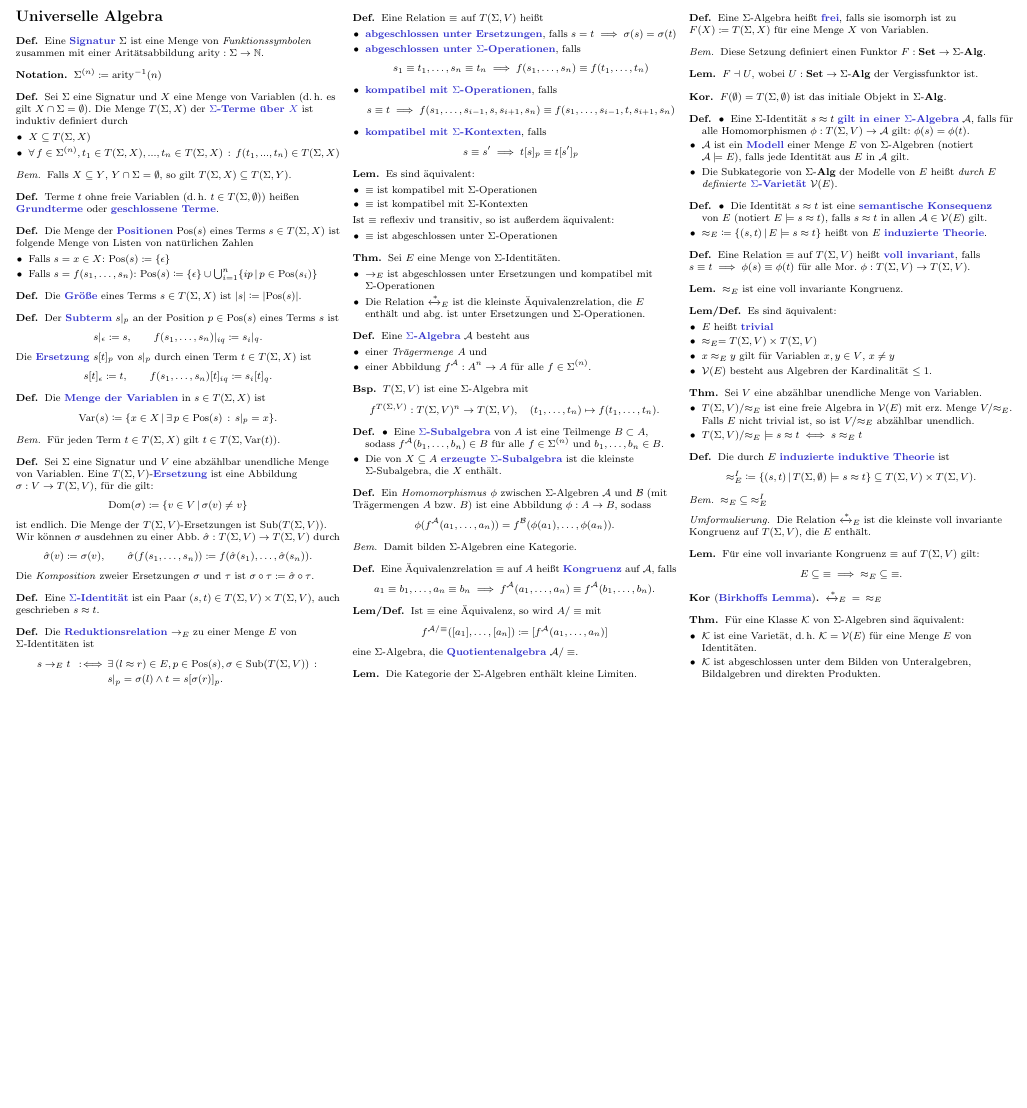
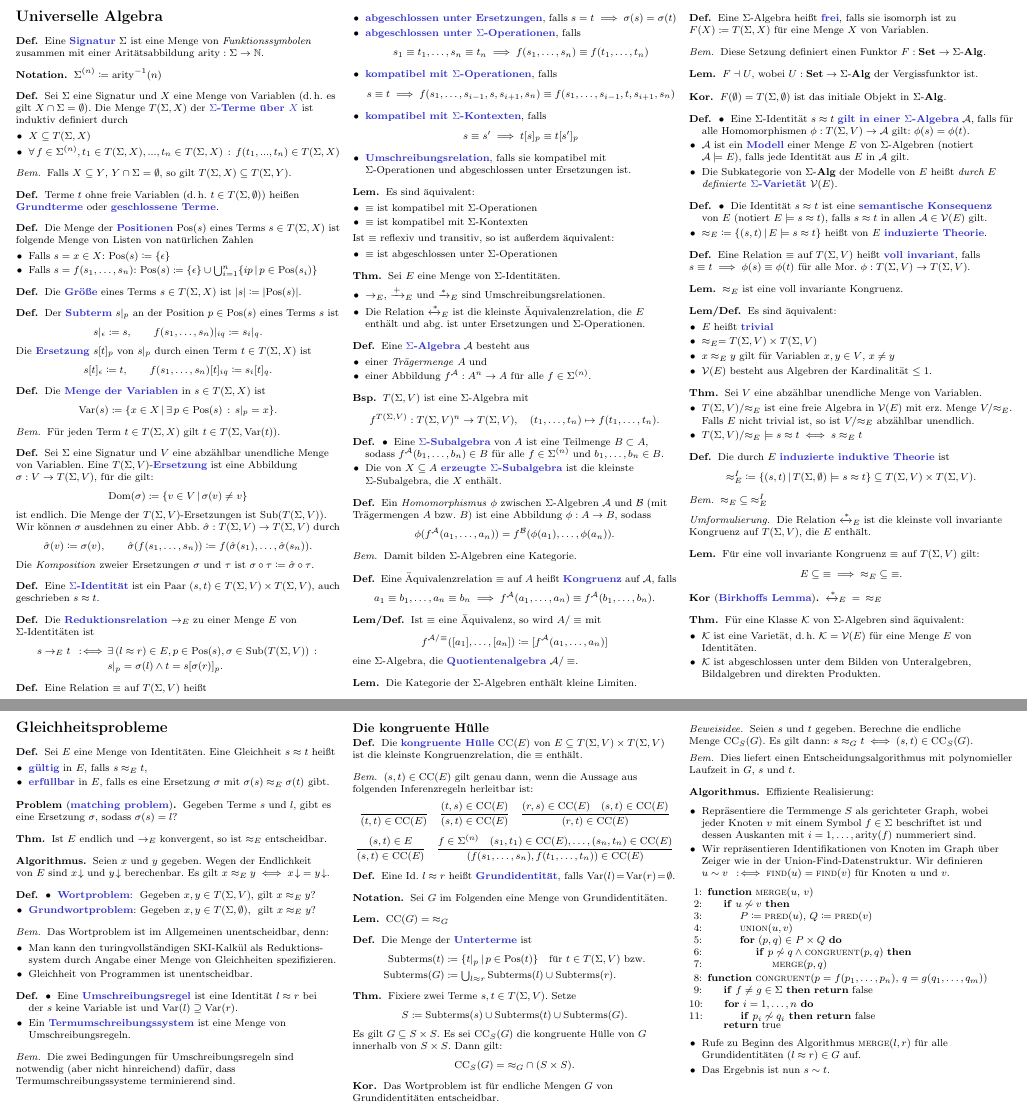
Before and after one commit to timjb/uni-spicker, a LaTeX document (traat.tex): part of page 2 of 2 before the commit and two parts of pages 2 and 3 of 3 after it, the two joined at a grey line, cut so that both start at the same text, the shorter picture padded with empty space. Compiled offline with pdfLaTeX.

Commit message:
weiter an TRaAT (bis zur kongruenten Hülle)

```diff
--- a/traat.tex
+++ b/traat.tex
@@ -5,11 +5,8 @@
   /Author (Tim Baumann)
 }
 
-%\usepackage{nicefrac}
-%\usepackage{tikz}
-%\usetikzlibrary{calc}
-%\usepackage[normalem]{ulem} % \sout
-%\usepackage{multirow}
+\usepackage{algorithmicx}
+\usepackage[noend]{algpseudocode}
 
 \input{include/cats} % Kategorientheorie-Makros
 
@@ -21,8 +18,9 @@
 \newcommand{\fromOrEq}{\xleftarrow{=}}
 \newcommand{\joinable}{\downarrow}
 \newcommand{\zzEq}{\xleftrightarrow{*}} % Zigzag-Equivalent
-\newcommand{\NF}[1]{{#1}\!\downarrow\,\,} % Normalform
+\newcommand{\NF}[1]{{{#1}\!\downarrow}} % Normalform
 \newcommand{\Multisets}{\mathcal{M}} % Multimengen über einer Menge
+\DeclareMathOperator{\arity}{arity} % Arität (einer Funktion)
 \DeclareMathOperator{\Pos}{Pos} % Menge der Positionen eines Terms
 \newcommand{\size}[1]{\abs{{#1}}} % Größe eines Terms
 \DeclareMathOperator{\Var}{Var} % Menge der Variablen eines Terms
@@ -32,6 +30,9 @@
 \renewcommand{\Alg}{\mathcal{A}} % Sigma-Algebra
 \newcommand{\SigmaAlgC}{\text{$\Sigma$-$\mathbf{Alg}$}} % Kategorie der Sigma-Algebren
 \newcommand{\Variety}{\mathcal{V}} % Sigma-Varietät
+\DeclareMathOperator{\CongClos}{CC} % kongruente Hülle
+\newcommand{\inferrule}[2]{\frac{{#1}}{{#2}}} % logische Inferenzregel
+\DeclareMathOperator{\Subterms}{Subterms} % Unterterme
 
 % Kleinere Klammern
 \delimiterfactor=701
@@ -265,7 +266,7 @@ Dies ist eine übersetzte Zusammenfassung des Buches Term Rewriting and All That
 % §3.1. Terme, Ersetzungen und Identitäten
 
 \begin{defn}
-  Eine \emph{Signatur}~$\Sigma$ ist eine Menge von \textit{Funktionssymbolen} zusammen mit einer Aritätsabbildung $\mathrm{arity} : \Sigma \to \N$.
+  Eine \emph{Signatur}~$\Sigma$ ist eine Menge von \textit{Funktionssymbolen} zusammen mit einer Aritätsabbildung $\arity : \Sigma \to \N$.
   % Elemente von $\Sigma^{(0)}$ heißen \emph{konstante Symbole}
 \end{defn}
 
@@ -375,6 +376,8 @@ Dies ist eine übersetzte Zusammenfassung des Buches Term Rewriting and All That
     \[
       s \equiv s' \implies t[s]_p \equiv t[s']_p
     \]
+    % 4.2.2
+    \item \emph{Umschreibungsrelation}, falls sie kompatibel mit $\Sigma$-Operationen und abgeschlossen unter Ersetzungen ist.
   \end{itemize}
 \end{defn}
 
@@ -395,7 +398,7 @@ Dies ist eine übersetzte Zusammenfassung des Buches Term Rewriting and All That
   Sei~$E$ eine Menge von $\Sigma$-Identitäten.
   \begin{itemize}
     % 3.1.10
-    \item $\to_E$ ist abgeschlossen unter Ersetzungen und kompatibel mit $\Sigma$-Operationen
+    \item ${\to_E}$, ${\strictlyReducesTo_E}$ und ${\reducesTo_E}$ sind Umschreibungsrelationen.
     % 3.1.12
     \item Die Relation $\zzEq_E$ ist die kleinste Äquivalenzrelation, die~$E$ enthält und abg. ist unter Ersetzungen und $\Sigma$-Operationen.
   \end{itemize}
@@ -580,4 +583,186 @@ Dies ist eine übersetzte Zusammenfassung des Buches Term Rewriting and All That
   \end{itemize}
 \end{thm}
 
+% §4. Gleichheitsprobleme
+\section{Gleichheitsprobleme}
+
+\begin{defn}
+  Sei~$E$ eine Menge von Identitäten.
+  Eine Gleichheit~$s \ident t$ heißt
+  \begin{itemize}
+    \item \emph{gültig} in~$E$, falls $s \ident_E t$,
+    \item \emph{erfüllbar} in~$E$, falls es eine Ersetzung~$\sigma$ mit $\sigma(s) \ident_E \sigma(t)$ gibt.
+  \end{itemize}
+\end{defn}
+
+% §4.1. Eine Entscheidungsprozedur für $\ident_E$
+
+\begin{problem}[\emph{matching problem}]
+  Gegeben Terme~$s$ und~$l$, gibt es eine Ersetzung~$\sigma$, sodass $\sigma(s) = l$?
+\end{problem}
+
+% 4.1.1
+\begin{thm}
+  Ist~$E$ endlich und $\to_E$ konvergent, so ist ${\approx_E}$ entscheidbar.
+\end{thm}
+
+\begin{alg}
+  Seien~$x$ und~$y$ gegeben.
+  Wegen der Endlichkeit von~$E$ sind~$\NF{x}$ und $\NF{y}$ berechenbar.
+  Es gilt $x \ident_E y \iff \NF{x} = \NF{y}$.
+\end{alg}
+
+% 4.1.2.
+\begin{defn}
+  \begin{itemize}
+    \item \emph{Wortproblem}: \,\,Gegeben $x, y \in T(\Sigma, V)$, gilt $x \ident_E y$?
+    \item \emph{Grundwortproblem}: Gegeben $x, y \in T(\Sigma, \emptyset)$,\,\, gilt $x \ident_E y$?
+  \end{itemize}
+\end{defn}
+
+% Bsp 4.1.3
+\begin{bem}
+  Das Wortproblem ist im Allgemeinen unentscheidbar, denn:
+  \begin{itemize}
+    \item Man kann den turingvollständigen SKI-Kalkül als Reduktions- system durch Angabe einer Menge von Gleichheiten spezifizieren.
+    \item Gleichheit von Programmen ist unentscheidbar.
+  \end{itemize}
+\end{bem}
+
+% §4.2. Termumschreibungssysteme
+
+\begin{defn}
+  \begin{itemize}
+    \item Eine \emph{Umschreibungsregel} ist eine Identität $l \ident r$ bei der~$s$ keine Variable ist und $\Var(l) \supseteq \Var(r)$.
+    \item Ein \emph{Termumschreibungssystem} ist eine Menge von Umschreibungsregeln.
+  \end{itemize}
+  % ausgelassen: regex, contraction
+\end{defn}
+
+\begin{bem}
+  Die zwei Bedingungen für Umschreibungsregeln sind notwendig (aber nicht hinreichend) dafür, dass Termumschreibungssysteme terminierend sind.
+\end{bem}
+
+% §4.3. Die kongruente Hülle
+\subsection{Die kongruente Hülle}
+
+\begin{defn}
+  Die \emph{kongruente Hülle}~$\CongClos(E)$ von~$E \subseteq T(\Sigma, V) \times T(\Sigma, V)$ ist die kleinste Kongruenzrelation, die $\equiv$ enthält.
+\end{defn}
+
+\begin{bem}
+  $(s, t) \in \CongClos(E)$ gilt genau dann, wenn die Aussage aus folgenden Inferenzregeln herleitbar ist:
+  \[
+    \inferrule
+      {\,}
+      {(t, t) \in \CongClos(E)} \quad
+    \inferrule
+      {(t, s) \in \CongClos(E)}
+      {(s, t) \in \CongClos(E)} \quad
+    \inferrule
+      {(r, s) \in \CongClos(E) \quad
+       (s, t) \in \CongClos(E)}
+      {(r, t) \in \CongClos(E)}
+  \]
+  \[
+    \inferrule
+      {(s, t) \in E}
+      {(s, t) \in \CongClos(E)} \quad
+    \inferrule
+      {f \in \Sigma^{(n)} \quad
+       (s_1, t_1) \in \CongClos(E), \ldots, (s_n, t_n) \in \CongClos(E)}
+      {(f(s_1, \ldots, s_n), f(t_1, \ldots, t_n)) \in \CongClos(E)}
+  \]
+\end{bem}
+
+\begin{defn}
+  Eine Id. $l \ident r$ heißt \emph{Grundidentität}, falls $\Var(l) \!=\! \Var(r) \!=\! \emptyset$.
+\end{defn}
+
+\begin{nota}
+  Sei~$G$ im Folgenden eine Menge von Grundidentitäten.
+\end{nota}
+
+\begin{lem}
+  $\CongClos(G) = {\ident_G}$
+\end{lem}
+
+\begin{defn}
+  Die Menge der \emph{Unterterme} ist
+  \begin{align*}
+    \Subterms(t) & \coloneqq \Set{t|_p}{p \in \Pos(t)} \quad \text{für $t \in T(\Sigma, V)$ bzw.} \\
+    \Subterms(G) & \coloneqq {\bigcup}_{l \ident r} \Subterms(l) \cup \Subterms(r).
+  \end{align*}
+\end{defn}
+
+% ausgelassen: Lemma 4.3.4
+
+% 4.3.5
+\begin{thm}
+  Fixiere zwei Terme $s, t \in T(\Sigma, V)$.
+  Setze
+  \[
+    S \coloneqq \Subterms(s) \cup \Subterms(t) \cup \Subterms(G).
+  \]
+  Es gilt $G \subseteq S \times S$.
+  Es sei $\CongClos_S(G)$ die kongruente Hülle von~$G$ innerhalb von~$S \times S$.
+  Dann gilt:
+  \[
+    \CongClos_S(G) = {\ident_G} \cap (S \times S).
+  \]
+\end{thm}
+
+% 4.3.6
+\begin{kor}
+  Das Wortproblem ist für endliche Mengen~$G$ von Grundidentitäten entscheidbar.
+\end{kor}
+
+\begin{beweisidee}
+  Seien~$s$ und~$t$ gegeben. Berechne die endliche Menge~$\CongClos_S(G)$.
+  Es gilt dann:
+  $s \ident_G t \iff (s, t) \in \CongClos_S(G)$.
+\end{beweisidee}
+
+\begin{bem}
+  Dies liefert einen Entscheidungsalgorithmus mit polynomieller Laufzeit in~$G$, $s$ und~$t$.
+\end{bem}
+
+% §4.4 Kongruente Hülle auf Graphen
+
+\begin{alg}
+  Effiziente Realisierung:
+
+  \begin{itemize}
+    \item Repräsentiere die Termmenge~$S$ als gerichteter Graph, wobei jeder Knoten~$v$ mit einem Symbol~$f \in \Sigma$ beschriftet ist und dessen Auskanten mit $i = 1, \ldots, \arity(f)$ nummeriert sind.
+    \item Wir repräsentieren Identifikationen von Knoten im Graph über Zeiger wie in der Union-Find-Datenstruktur.
+    Wir definieren $u \sim v \coloniff \Call{find}{u} = \Call{find}{v}$ für Knoten~$u$ und~$v$.
+  \end{itemize}
+
+  \begin{algorithmic}[1]
+    \Function{merge}{$u$, $v$}
+      \If{$u \not\sim v$}
+        \State $P \coloneqq \Call{pred}{u}$, $Q \coloneqq \Call{pred}{v}$
+        \State $\Call{union}{u, v}$
+        \For{$(p, q) \in P \times Q$}
+          \If{$p \not\sim q \wedge \Call{congruent}{p, q}$} \State $\Call{merge}{p, q}$ \EndIf
+        \EndFor
+      \EndIf
+    \EndFunction
+    \Function{congruent}{$p = f(p_1, \ldots, p_n)$, $q = g(q_1, \ldots, q_m)$}
+      \If{$f \not= g \in \Sigma$} \Return false \EndIf
+      \For{$i = 1, \ldots, n$}
+        \If{$p_i \not\sim q_i$} \Return false \EndIf
+      \EndFor
+      \Return true
+    \EndFunction
+  \end{algorithmic}
+
+  \begin{itemize}
+    \item Rufe zu Beginn des Algorithmus $\Call{merge}{l, r}$ für alle Grundidentitäten $(l \ident r) \in G$ auf.
+    \item Das Ergebnis ist nun $s \sim t$.
+  \end{itemize}
+\end{alg}
+
+% §4.5 Syntaktische Unifikation
+
 \end{document}
```
Also changed, not shown: traat.pdf, traat.tex (2 more changed lines).
